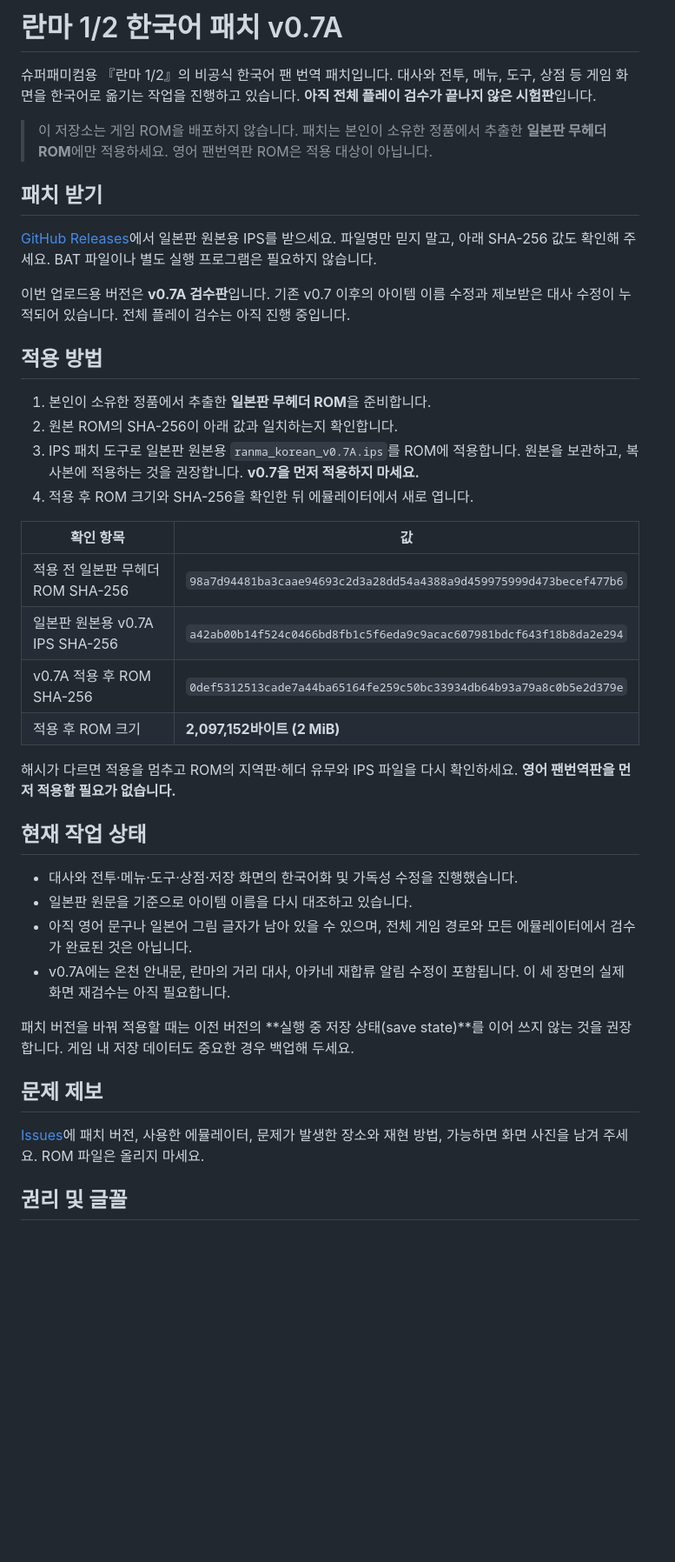
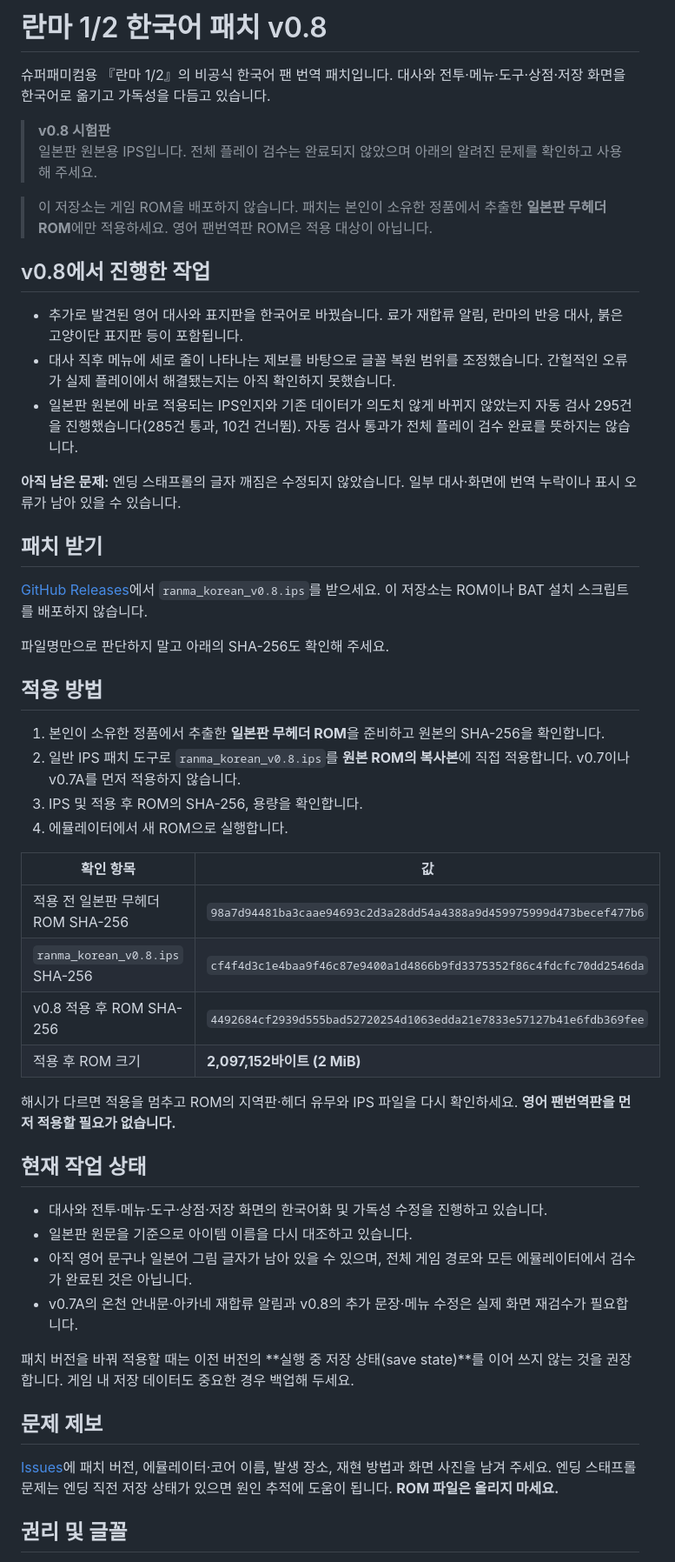
Before and after one commit to vol5970-sys/ranma-akanekodan-korean-patch, a Markdown page: README.md, the part around the change. Shown at 87% size. GitHub-like rendering; blank space fills up the shorter version.

```diff
--- a/README.md
+++ b/README.md
@@ -1,43 +1,54 @@
-# 란마 1/2 한국어 패치 v0.7A
+# 란마 1/2 한국어 패치 v0.8
 
-슈퍼패미컴용 『란마 1/2』의 비공식 한국어 팬 번역 패치입니다. 대사와 전투, 메뉴, 도구, 상점 등 게임 화면을 한국어로 옮기는 작업을 진행하고 있습니다. **아직 전체 플레이 검수가 끝나지 않은 시험판**입니다.
+슈퍼패미컴용 『란마 1/2』의 비공식 한국어 팬 번역 패치입니다. 대사와 전투·메뉴·도구·상점·저장 화면을 한국어로 옮기고 가독성을 다듬고 있습니다.
+
+> **v0.8 시험판**
+> 일본판 원본용 IPS입니다. 전체 플레이 검수는 완료되지 않았으며 아래의 알려진 문제를 확인하고 사용해 주세요.
 
 > 이 저장소는 게임 ROM을 배포하지 않습니다. 패치는 본인이 소유한 정품에서 추출한 **일본판 무헤더 ROM**에만 적용하세요. 영어 팬번역판 ROM은 적용 대상이 아닙니다.
 
+## v0.8에서 진행한 작업
+
+- 추가로 발견된 영어 대사와 표지판을 한국어로 바꿨습니다. 료가 재합류 알림, 란마의 반응 대사, 붉은 고양이단 표지판 등이 포함됩니다.
+- 대사 직후 메뉴에 세로 줄이 나타나는 제보를 바탕으로 글꼴 복원 범위를 조정했습니다. 간헐적인 오류가 실제 플레이에서 해결됐는지는 아직 확인하지 못했습니다.
+- 일본판 원본에 바로 적용되는 IPS인지와 기존 데이터가 의도치 않게 바뀌지 않았는지 자동 검사 295건을 진행했습니다(285건 통과, 10건 건너뜀). 자동 검사 통과가 전체 플레이 검수 완료를 뜻하지는 않습니다.
+
+**아직 남은 문제:** 엔딩 스태프롤의 글자 깨짐은 수정되지 않았습니다. 일부 대사·화면에 번역 누락이나 표시 오류가 남아 있을 수 있습니다.
+
 ## 패치 받기
 
-[GitHub Releases](https://github.com/vol5970-sys/ranma-akanekodan-korean-patch/releases)에서 일본판 원본용 IPS를 받으세요. 파일명만 믿지 말고, 아래 SHA-256 값도 확인해 주세요. BAT 파일이나 별도 실행 프로그램은 필요하지 않습니다.
+[GitHub Releases](https://github.com/vol5970-sys/ranma-akanekodan-korean-patch/releases)에서 `ranma_korean_v0.8.ips`를 받으세요. 이 저장소는 ROM이나 BAT 설치 스크립트를 배포하지 않습니다.
 
-이번 업로드용 버전은 **v0.7A 검수판**입니다. 기존 v0.7 이후의 아이템 이름 수정과 제보받은 대사 수정이 누적되어 있습니다. 전체 플레이 검수는 아직 진행 중입니다.
+파일명만으로 판단하지 말고 아래의 SHA-256도 확인해 주세요.
 
 ## 적용 방법
 
-1. 본인이 소유한 정품에서 추출한 **일본판 무헤더 ROM**을 준비합니다.
-2. 원본 ROM의 SHA-256이 아래 값과 일치하는지 확인합니다.
-3. IPS 패치 도구로 일본판 원본용 `ranma_korean_v0.7A.ips`를 ROM에 적용합니다. 원본을 보관하고, 복사본에 적용하는 것을 권장합니다. **v0.7을 먼저 적용하지 마세요.**
-4. 적용 후 ROM 크기와 SHA-256을 확인한 뒤 에뮬레이터에서 새로 엽니다.
+1. 본인이 소유한 정품에서 추출한 **일본판 무헤더 ROM**을 준비하고 원본의 SHA-256을 확인합니다.
+2. 일반 IPS 패치 도구로 `ranma_korean_v0.8.ips`를 **원본 ROM의 복사본**에 직접 적용합니다. v0.7이나 v0.7A를 먼저 적용하지 않습니다.
+3. IPS 및 적용 후 ROM의 SHA-256, 용량을 확인합니다.
+4. 에뮬레이터에서 새 ROM으로 실행합니다.
 
 | 확인 항목 | 값 |
 | --- | --- |
 | 적용 전 일본판 무헤더 ROM SHA-256 | `98a7d94481ba3caae94693c2d3a28dd54a4388a9d459975999d473becef477b6` |
-| 일본판 원본용 v0.7A IPS SHA-256 | `a42ab00b14f524c0466bd8fb1c5f6eda9c9acac607981bdcf643f18b8da2e294` |
-| v0.7A 적용 후 ROM SHA-256 | `0def5312513cade7a44ba65164fe259c50bc33934db64b93a79a8c0b5e2d379e` |
+| `ranma_korean_v0.8.ips` SHA-256 | `cf4f4d3c1e4baa9f46c87e9400a1d4866b9fd3375352f86c4fdcfc70dd2546da` |
+| v0.8 적용 후 ROM SHA-256 | `4492684cf2939d555bad52720254d1063edda21e7833e57127b41e6fdb369fee` |
 | 적용 후 ROM 크기 | **2,097,152바이트 (2 MiB)** |
 
 해시가 다르면 적용을 멈추고 ROM의 지역판·헤더 유무와 IPS 파일을 다시 확인하세요. **영어 팬번역판을 먼저 적용할 필요가 없습니다.**
 
 ## 현재 작업 상태
 
-- 대사와 전투·메뉴·도구·상점·저장 화면의 한국어화 및 가독성 수정을 진행했습니다.
+- 대사와 전투·메뉴·도구·상점·저장 화면의 한국어화 및 가독성 수정을 진행하고 있습니다.
 - 일본판 원문을 기준으로 아이템 이름을 다시 대조하고 있습니다.
 - 아직 영어 문구나 일본어 그림 글자가 남아 있을 수 있으며, 전체 게임 경로와 모든 에뮬레이터에서 검수가 완료된 것은 아닙니다.
-- v0.7A에는 온천 안내문, 란마의 거리 대사, 아카네 재합류 알림 수정이 포함됩니다. 이 세 장면의 실제 화면 재검수는 아직 필요합니다.
+- v0.7A의 온천 안내문·아카네 재합류 알림과 v0.8의 추가 문장·메뉴 수정은 실제 화면 재검수가 필요합니다.
 
 패치 버전을 바꿔 적용할 때는 이전 버전의 **실행 중 저장 상태(save state)**를 이어 쓰지 않는 것을 권장합니다. 게임 내 저장 데이터도 중요한 경우 백업해 두세요.
 
 ## 문제 제보
 
-[Issues](https://github.com/vol5970-sys/ranma-akanekodan-korean-patch/issues)에 패치 버전, 사용한 에뮬레이터, 문제가 발생한 장소와 재현 방법, 가능하면 화면 사진을 남겨 주세요. ROM 파일은 올리지 마세요.
+[Issues](https://github.com/vol5970-sys/ranma-akanekodan-korean-patch/issues)에 패치 버전, 에뮬레이터·코어 이름, 발생 장소, 재현 방법과 화면 사진을 남겨 주세요. 엔딩 스태프롤 문제는 엔딩 직전 저장 상태가 있으면 원인 추적에 도움이 됩니다. **ROM 파일은 올리지 마세요.**
 
 ## 권리 및 글꼴
 
```
